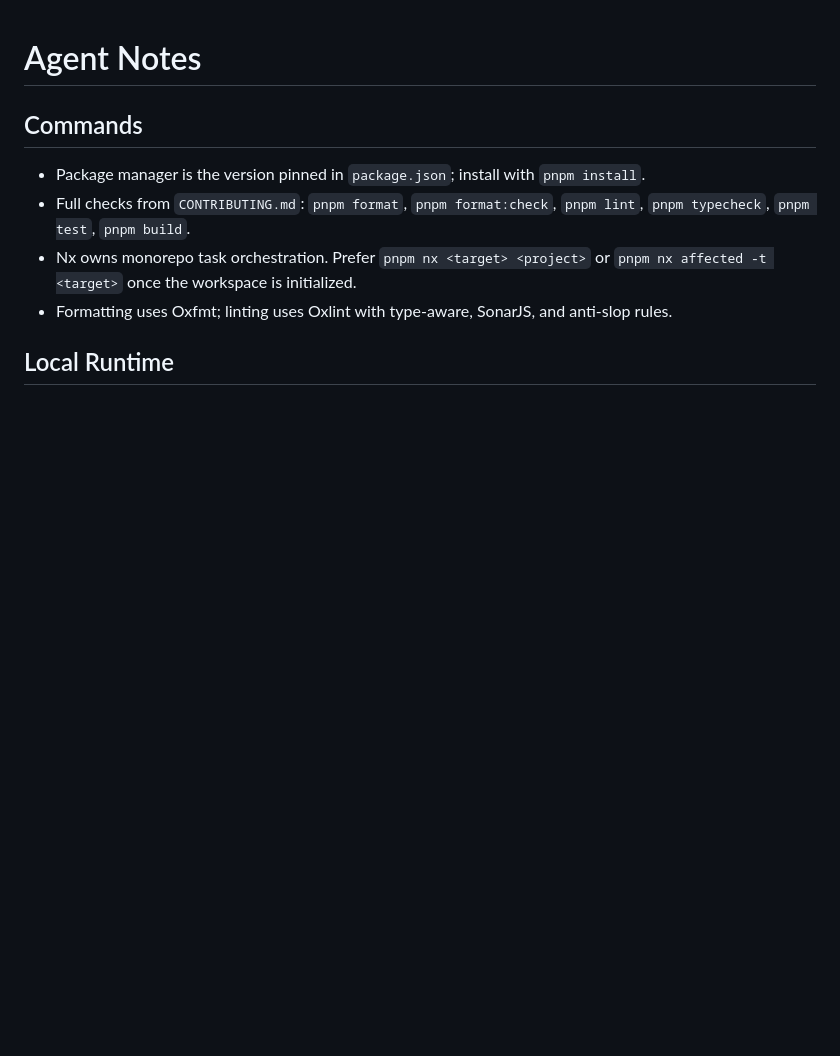
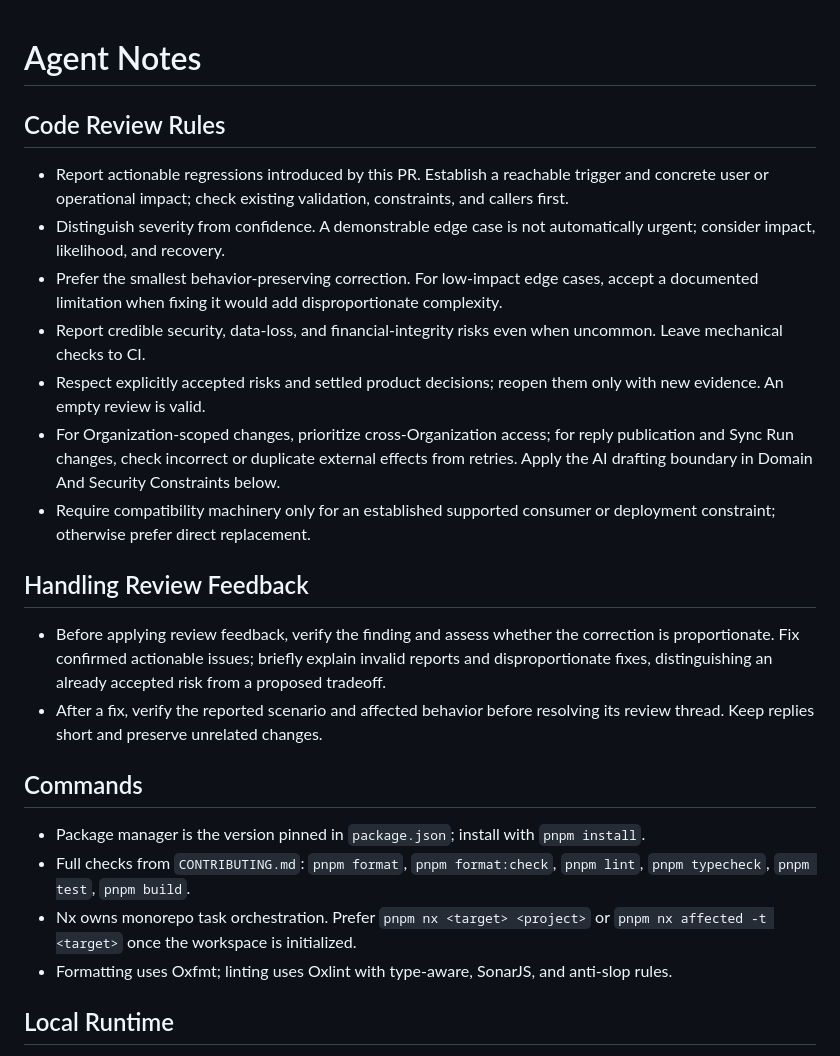
Before and after one commit to bibliocards/reviewinbox, a Markdown page: AGENTS.md, the part around the change. Rendered like a GitHub page; blank space fills up the shorter version.

Commit message:
docs(agents): focus reviews on actionable regressions (#31)

```diff
--- a/AGENTS.md
+++ b/AGENTS.md
@@ -1,4 +1,19 @@
 # Agent Notes
+
+## Code Review Rules
+
+- Report actionable regressions introduced by this PR. Establish a reachable trigger and concrete user or operational impact; check existing validation, constraints, and callers first.
+- Distinguish severity from confidence. A demonstrable edge case is not automatically urgent; consider impact, likelihood, and recovery.
+- Prefer the smallest behavior-preserving correction. For low-impact edge cases, accept a documented limitation when fixing it would add disproportionate complexity.
+- Report credible security, data-loss, and financial-integrity risks even when uncommon. Leave mechanical checks to CI.
+- Respect explicitly accepted risks and settled product decisions; reopen them only with new evidence. An empty review is valid.
+- For Organization-scoped changes, prioritize cross-Organization access; for reply publication and Sync Run changes, check incorrect or duplicate external effects from retries. Apply the AI drafting boundary in Domain And Security Constraints below.
+- Require compatibility machinery only for an established supported consumer or deployment constraint; otherwise prefer direct replacement.
+
+## Handling Review Feedback
+
+- Before applying review feedback, verify the finding and assess whether the correction is proportionate. Fix confirmed actionable issues; briefly explain invalid reports and disproportionate fixes, distinguishing an already accepted risk from a proposed tradeoff.
+- After a fix, verify the reported scenario and affected behavior before resolving its review thread. Keep replies short and preserve unrelated changes.
 
 ## Commands
 
```
